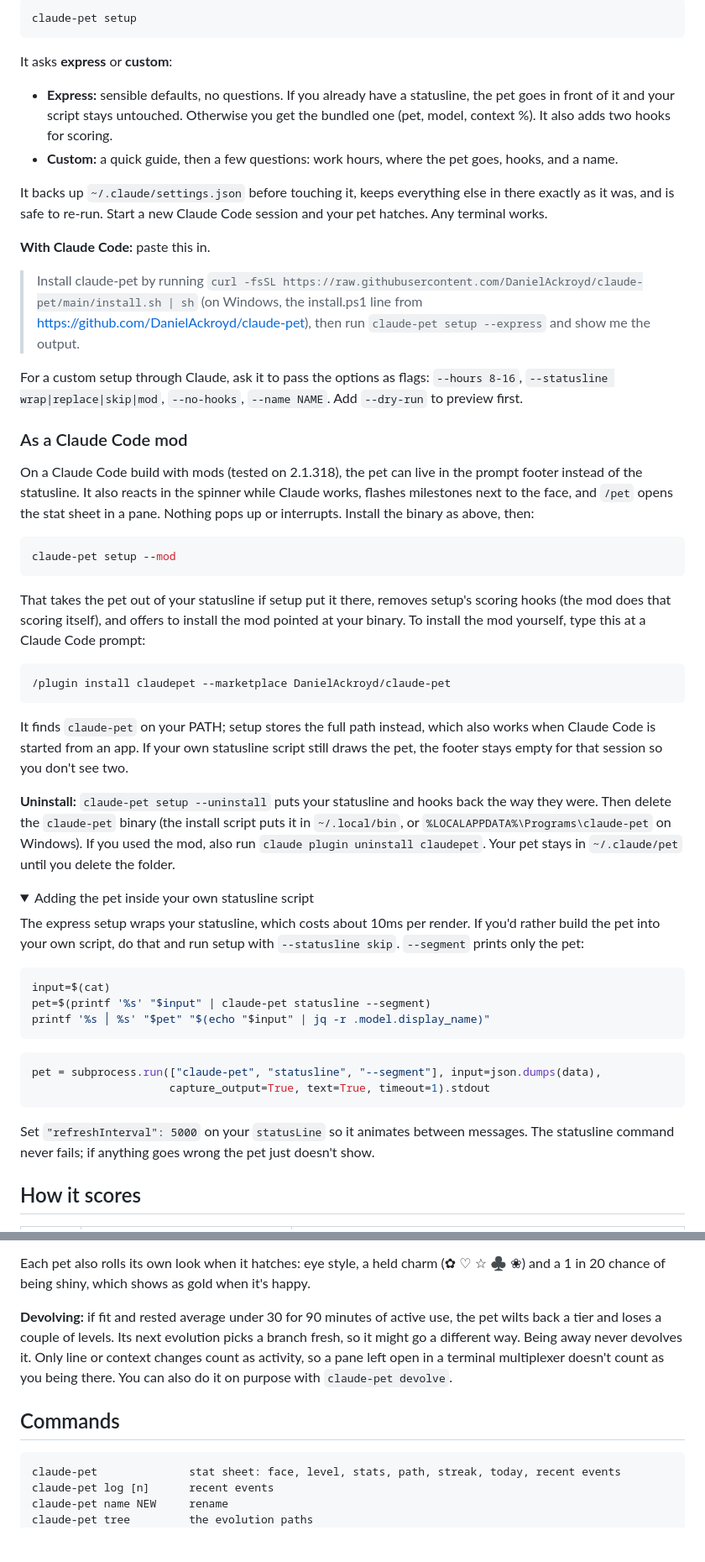
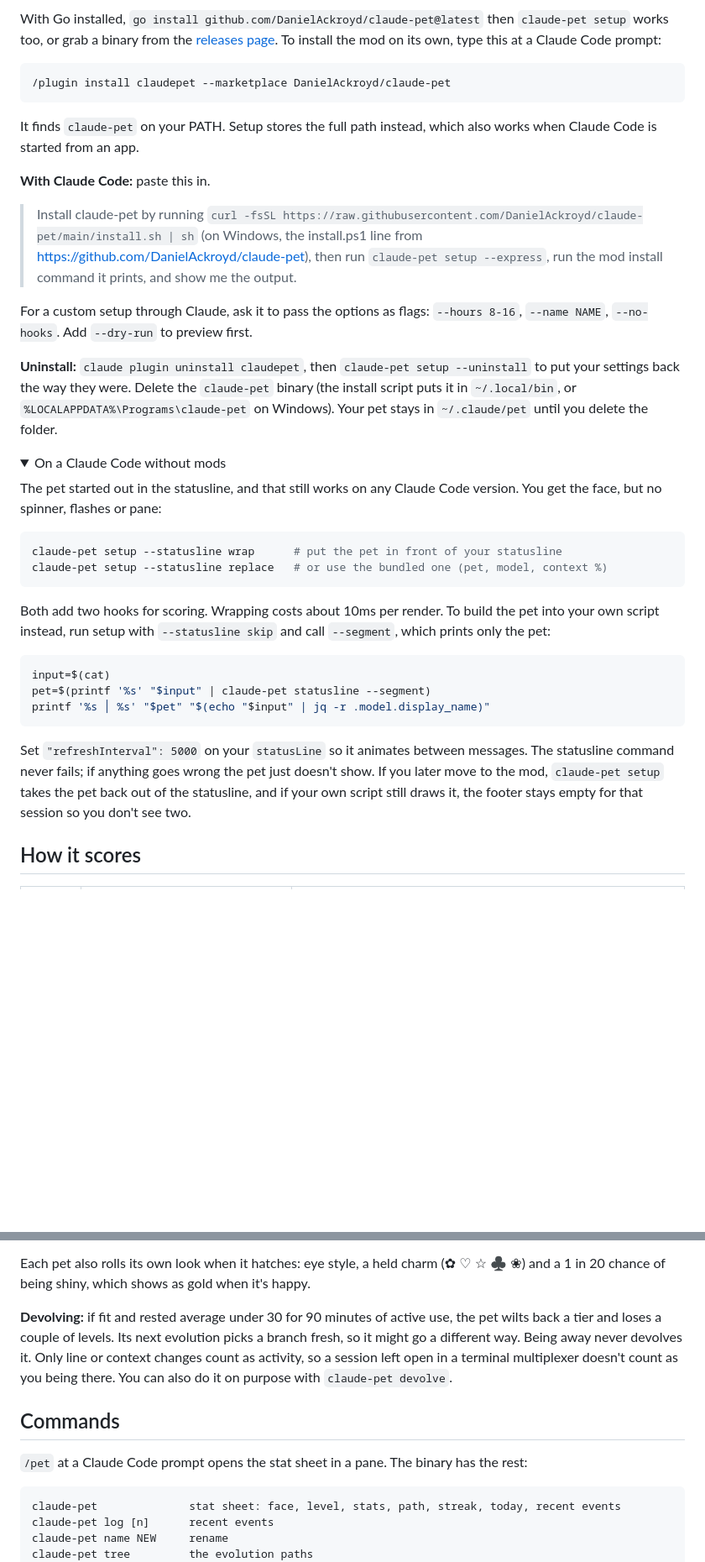
Before and after one commit to DanielAckroyd/claude-pet, a Markdown page: README.md, 2 parts joined by grey strips. Shown at 84% size. Rendered like a GitHub page; folded sections open; blank space fills up the shorter version.

````diff
--- a/README.md
+++ b/README.md
@@ -23,43 +29,31 @@ If you installed without the script, wire it into Claude Code:
 
-```sh
-claude-pet setup
-```
-
-It asks **express** or **custom**:
-
-- **Express:** sensible defaults, no questions. If you already have a statusline, the pet goes in front of it and your script stays untouched. Otherwise you get the bundled one (pet, model, context %). It also adds two hooks for scoring.
-- **Custom:** a quick guide, then a few questions: work hours, where the pet goes, hooks, and a name.
-
-It backs up `~/.claude/settings.json` before touching it, keeps everything else in there exactly as it was, and is safe to re-run. Start a new Claude Code session and your pet hatches. Any terminal works.
-
-**With Claude Code:** paste this in.
-
-> Install claude-pet by running `curl -fsSL https://raw.githubusercontent.com/DanielAckroyd/claude-pet/main/install.sh | sh` (on Windows, the install.ps1 line from https://github.com/DanielAckroyd/claude-pet), then run `claude-pet setup --express` and show me the output.
-
-For a custom setup through Claude, ask it to pass the options as flags: `--hours 8-16`, `--statusline wrap|replace|skip|mod`, `--no-hooks`, `--name NAME`. Add `--dry-run` to preview first.
-
-### As a Claude Code mod
-
-On a Claude Code build with mods (tested on 2.1.318), the pet can live in the prompt footer instead of the statusline. It also reacts in the spinner while Claude works, flashes milestones next to the face, and `/pet` opens the stat sheet in a pane. Nothing pops up or interrupts. Install the binary as above, then:
-
-```sh
-claude-pet setup --mod
-```
-
-That takes the pet out of your statusline if setup put it there, removes setup's scoring hooks (the mod does that scoring itself), and offers to install the mod pointed at your binary. To install the mod yourself, type this at a Claude Code prompt:
+With Go installed, `go install github.com/DanielAckroyd/claude-pet@latest` then `claude-pet setup` works too, or grab a binary from the [releases page](https://github.com/DanielAckroyd/claude-pet/releases). To install the mod on its own, type this at a Claude Code prompt:
 
 ```
 /plugin install claudepet --marketplace DanielAckroyd/claude-pet
 ```
 
-It finds `claude-pet` on your PATH; setup stores the full path instead, which also works when Claude Code is started from an app. If your own statusline script still draws the pet, the footer stays empty for that session so you don't see two.
+It finds `claude-pet` on your PATH. Setup stores the full path instead, which also works when Claude Code is started from an app.
 
-**Uninstall:** `claude-pet setup --uninstall` puts your statusline and hooks back the way they were. Then delete the `claude-pet` binary (the install script puts it in `~/.local/bin`, or `%LOCALAPPDATA%\Programs\claude-pet` on Windows). If you used the mod, also run `claude plugin uninstall claudepet`. Your pet stays in `~/.claude/pet` until you delete the folder.
+**With Claude Code:** paste this in.
+
+> Install claude-pet by running `curl -fsSL https://raw.githubusercontent.com/DanielAckroyd/claude-pet/main/install.sh | sh` (on Windows, the install.ps1 line from https://github.com/DanielAckroyd/claude-pet), then run `claude-pet setup --express`, run the mod install command it prints, and show me the output.
+
+For a custom setup through Claude, ask it to pass the options as flags: `--hours 8-16`, `--name NAME`, `--no-hooks`. Add `--dry-run` to preview first.
+
+**Uninstall:** `claude plugin uninstall claudepet`, then `claude-pet setup --uninstall` to put your settings back the way they were. Delete the `claude-pet` binary (the install script puts it in `~/.local/bin`, or `%LOCALAPPDATA%\Programs\claude-pet` on Windows). Your pet stays in `~/.claude/pet` until you delete the folder.
 
 <details>
-<summary>Adding the pet inside your own statusline script</summary>
+<summary>On a Claude Code without mods</summary>
 
-The express setup wraps your statusline, which costs about 10ms per render. If you'd rather build the pet into your own script, do that and run setup with `--statusline skip`. `--segment` prints only the pet:
+The pet started out in the statusline, and that still works on any Claude Code version. You get the face, but no spinner, flashes or pane:
+
+```sh
+claude-pet setup --statusline wrap      # put the pet in front of your statusline
+claude-pet setup --statusline replace   # or use the bundled one (pet, model, context %)
+```
+
+Both add two hooks for scoring. Wrapping costs about 10ms per render. To build the pet into your own script instead, run setup with `--statusline skip` and call `--segment`, which prints only the pet:
 
 ```sh
 input=$(cat)
@@ -67,12 +61,7 @@ pet=$(printf '%s' "$input" | claude-pet statusline --segment)
 printf '%s │ %s' "$pet" "$(echo "$input" | jq -r .model.display_name)"
 ```
 
-```python
-pet = subprocess.run(["claude-pet", "statusline", "--segment"], input=json.dumps(data),
-                     capture_output=True, text=True, timeout=1).stdout
-```
-
-Set `"refreshInterval": 5000` on your `statusLine` so it animates between messages. The statusline command never fails; if anything goes wrong the pet just doesn't show.
+Set `"refreshInterval": 5000` on your `statusLine` so it animates between messages. The statusline command never fails; if anything goes wrong the pet just doesn't show. If you later move to the mod, `claude-pet setup` takes the pet back out of the statusline, and if your own script still draws it, the footer stays empty for that session so you don't see two.
 
 </details>
 
@@ -110,9 +99,11 @@ The hatchling picks a species at L5 based on how you've worked over roughly the
 
 Each pet also rolls its own look when it hatches: eye style, a held charm (✿ ♡ ☆ ♣ ❀) and a 1 in 20 chance of being shiny, which shows as gold when it's happy.
 
-**Devolving:** if fit and rested average under 30 for 90 minutes of active use, the pet wilts back a tier and loses a couple of levels. Its next evolution picks a branch fresh, so it might go a different way. Being away never devolves it. Only line or context changes count as activity, so a pane left open in a terminal multiplexer doesn't count as you being there. You can also do it on purpose with `claude-pet devolve`.
+**Devolving:** if fit and rested average under 30 for 90 minutes of active use, the pet wilts back a tier and loses a couple of levels. Its next evolution picks a branch fresh, so it might go a different way. Being away never devolves it. Only line or context changes count as activity, so a session left open in a terminal multiplexer doesn't count as you being there. You can also do it on purpose with `claude-pet devolve`.
 
 ## Commands
+
+`/pet` at a Claude Code prompt opens the stat sheet in a pane. The binary has the rest:
 
 ```
 claude-pet              stat sheet: face, level, stats, path, streak, today, recent events
````
Also changed, not shown: other parts of README.md (+19 -12 lines), docs/header.png, docs/screenshot.png, 5 other files.
